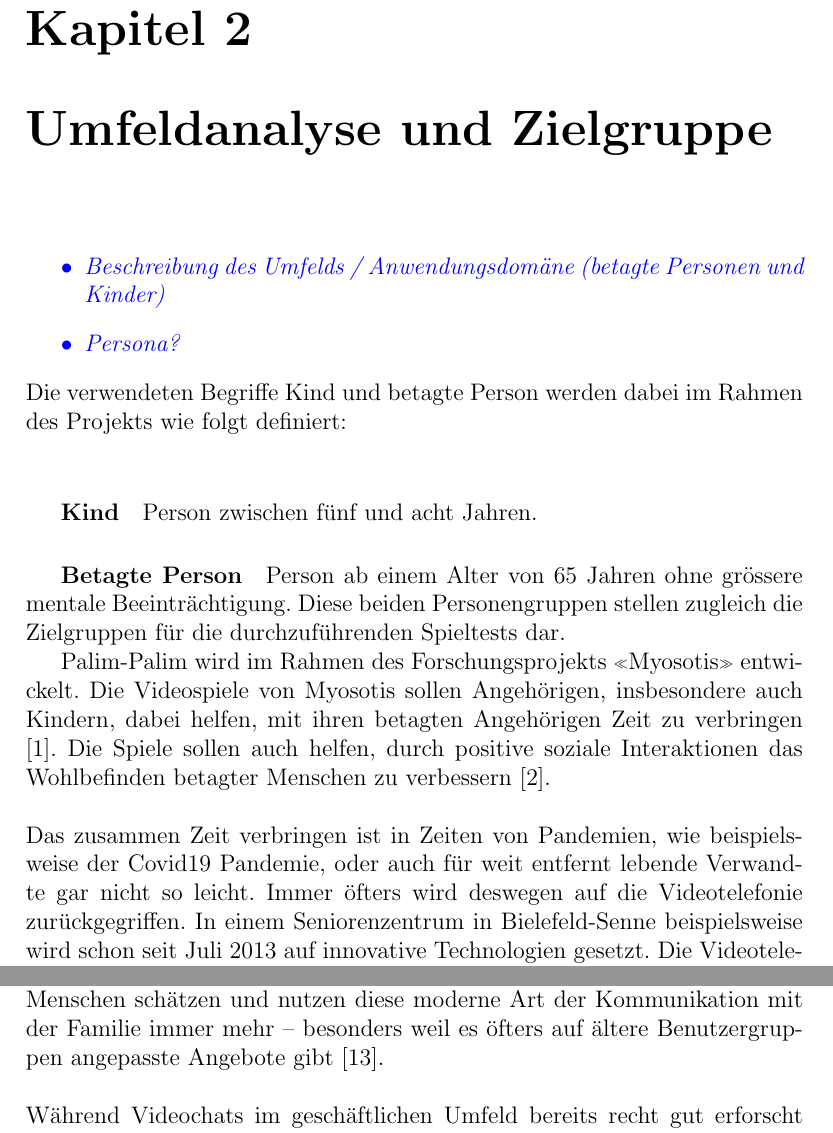
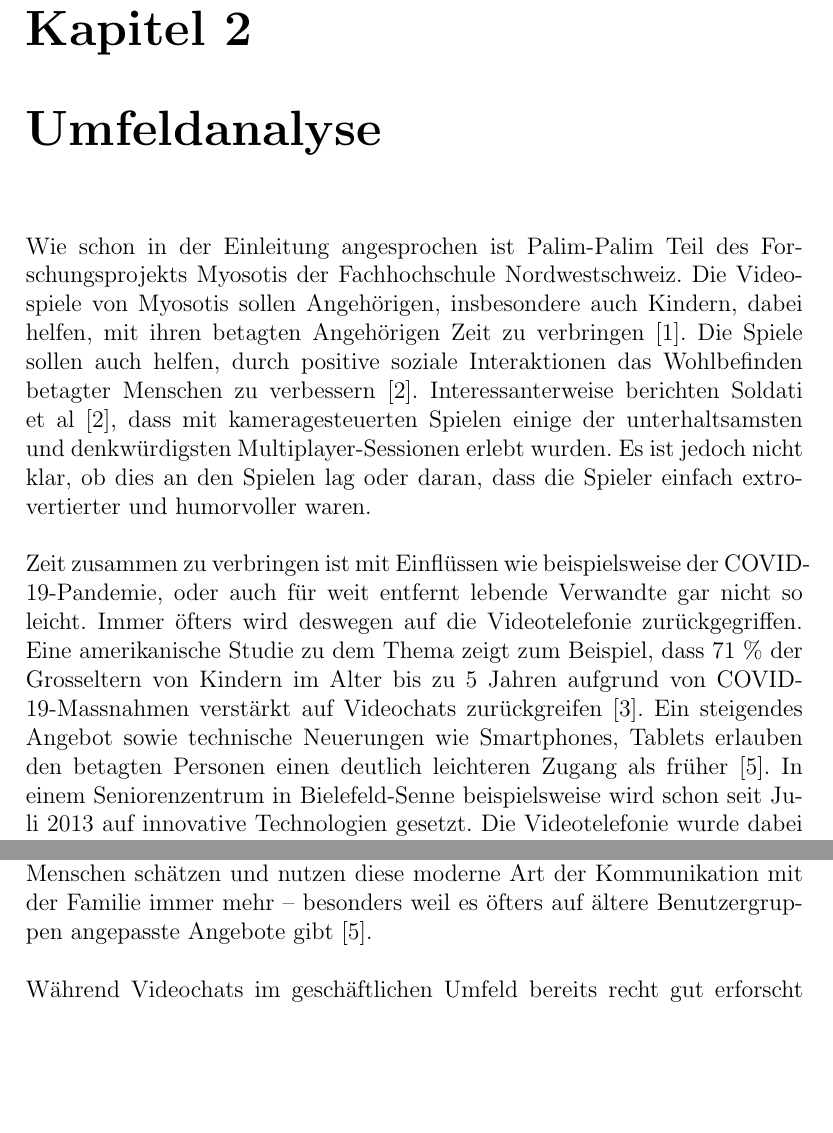
Before and after one commit to danielobrist/IP6Documentation, a LaTeX thesis (ip6-thesis-palim-palim.tex): two parts of pages 10 and 14 of 62 before the commit and two parts of pages 10 and 13 of 61 after it, joined at a grey line, cut so that both start at the same text, the shorter picture padded with empty space. Compiled offline with pdfLaTeX.

Commit message:
revision Umfeldanalyse und Zielgruppe

```diff
--- a/ip6-thesis-palim-palim.tex
+++ b/ip6-thesis-palim-palim.tex
@@ -167,22 +167,10 @@ Die Implementierung von Palim-Palim als Webapplikation erlaubte zusätzlich eine
 Anschliessend an diese einleitenden Worte wird in einigen theoretischen Kapiteln die Ausgangslage und der bisherige Forschungsstand der Thematik dargelegt. Diese theoretischen Teile bilden die Grundlage für die Aufstellung der Forschungsfragen in Kapitel \ref{Forschungsfragen}. Anschliessend werden die Fragen anhand der durchgeführten Tests beantwortet. Danach wird die ganze Umsetzung vom Game Design bis hin zur Implementierung der Spiellogik detailliert erläutert. In dem Fazit sind dann nochmals alle zentralen Erkenntnisse sowie mögliche Weiterentwicklungen beschrieben.
 
 % -- Theoretischer Teil --
-\chapter{Umfeldanalyse und Zielgruppe}
-\emph{
-	\begin{itemize}
-		\color{blue}
-		\item Beschreibung des Umfelds / Anwendungsdomäne (betagte Personen und Kinder)
-		\item Persona?
-	\end{itemize}
-}
-Die verwendeten Begriffe Kind und betagte Person werden dabei im Rahmen des Projekts wie folgt definiert:\\
-\subparagraph{Kind} Person zwischen fünf und acht Jahren.
-\subparagraph{Betagte Person} Person ab einem Alter von 65 Jahren ohne grössere mentale Beeinträchtigung.
-Diese beiden Personengruppen stellen zugleich die Zielgruppen für die durchzuführenden Spieltests dar.
+\chapter{Umfeldanalyse}
+Wie schon in der Einleitung angesprochen ist Palim-Palim Teil des Forschungsprojekts Myosotis der Fachhochschule Nordwestschweiz. Die Videospiele von Myosotis sollen Angehörigen, insbesondere auch Kindern, dabei helfen, mit ihren betagten Angehörigen Zeit zu verbringen \cite{soldati_fhnw_2015}. Die Spiele sollen auch helfen, durch positive soziale Interaktionen das Wohlbefinden betagter Menschen zu verbessern \cite{soldati_create_2020}. Interessanterweise berichten Soldati et al \cite{soldati_create_2020}, dass mit kameragesteuerten Spielen einige der unterhaltsamsten und denkwürdigsten Multiplayer-Sessionen erlebt wurden. Es ist jedoch nicht klar, ob dies an den Spielen lag oder daran, dass die Spieler einfach extrovertierter und humorvoller waren.\\\\
+Zeit zusammen zu verbringen ist mit Einflüssen wie beispielsweise der COVID-19-Pandemie, oder auch für weit entfernt lebende Verwandte gar nicht so leicht. Immer öfters wird deswegen auf die Videotelefonie zurückgegriffen. Eine amerikanische Studie zu dem Thema zeigt zum Beispiel, dass 71 \% der Grosseltern von Kindern im Alter bis zu 5 Jahren aufgrund von COVID-19-Massnahmen verstärkt auf Videochats zurückgreifen \cite{kakulla_video_nodate}. Ein steigendes Angebot sowie technische Neuerungen wie Smartphones, Tablets erlauben den betagten Personen einen deutlich leichteren Zugang als früher \cite{glaab_silver_2015}. In einem Seniorenzentrum in Bielefeld-Senne beispielsweise wird schon seit Juli 2013 auf innovative Technologien gesetzt. Die Videotelefonie wurde dabei von den Bewohnenden sehr schnell rege genutzt, um ihre sozialen Kontakte aufrecht zu erhalten \cite{michels-ries_altenhilfe_2017}.\\\\
 
-
-Palim-Palim wird im Rahmen des Forschungsprojekts «Myosotis» entwickelt. Die Videospiele von Myosotis sollen Angehörigen, insbesondere auch Kindern, dabei helfen, mit ihren betagten Angehörigen Zeit zu verbringen \cite{soldati_fhnw_2015}. Die Spiele sollen auch helfen, durch positive soziale Interaktionen das Wohlbefinden betagter Menschen zu verbessern \cite{soldati_create_2020}.\\\\
-Das zusammen Zeit verbringen ist in Zeiten von Pandemien, wie beispielsweise der Covid19 Pandemie, oder auch für weit entfernt lebende Verwandte gar nicht so leicht. Immer öfters wird deswegen auf die Videotelefonie zurückgegriffen. In einem Seniorenzentrum in Bielefeld-Senne beispielsweise wird schon seit Juli 2013 auf innovative Technologien gesetzt. Die Videotelefonie wurde dabei von den Bewohnenden sehr schnell rege genutzt, um ihre sozialen Kontakte aufrecht zu erhalten \cite{michels-ries_altenhilfe_2017}.\\\\
 
 \chapter{Intergenerationelles Spielen}
 Um zwischen zwei Generationen eine Brücke zu schlagen, bieten sich Videospiele als eine vielversprechende Möglichkeit an. Denn besonders im familiären Umfeld fördert gemeinsames Spielen die Beziehungen untereinander und ruft positive Emotionen bei älteren sowohl als auch jüngeren Generationen hervor \cite{osmanovic_beyond_2016}. Es hat sich gezeigt, dass Personen eine grössere Zuneigung zu ihrem Spielpartner aus einer anderen Altersgruppe entwickeln und sich im Umgang mit der anderen Altersgruppe wohler fühlen, wenn sie regelmässig zusammen spielen \cite{chua_lets_2013}. Eine Literaturstudie von de la Hera et al \cite{de_la_hera_benefits_2017} fasst diverse Erkenntnisse zu dem Thema sehr gut zusammen. Sie identifiziert folgende vier Vorzüge des intergenerationellen Spielens: (1) eine Stärkung der familiären Bindung, (2) eine Förderung des wechselseitigen Lernens, (3) ein grösseres Verständnis für die andere Generation und (4) eine Verringerung sozialer Ängste. Unter Berücksichtigung dieser Faktoren lässt sich argumentieren, dass Spielen eine wirkungsvolle Methode ist, um jüngere und ältere Menschen auf einem emotionalen, aber auch sozialen Level zu verbinden.\\\\
```
